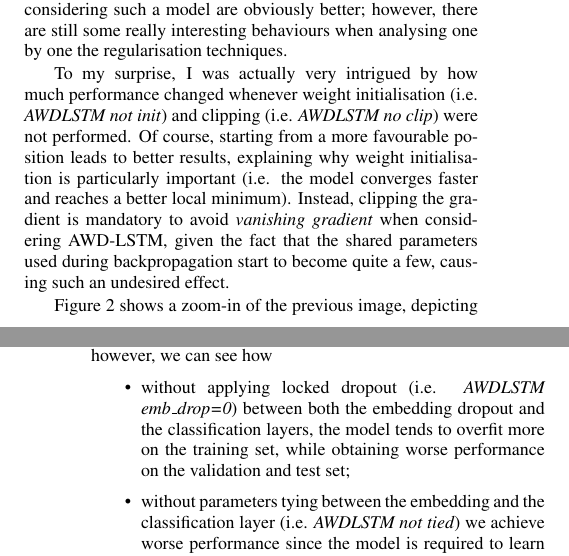
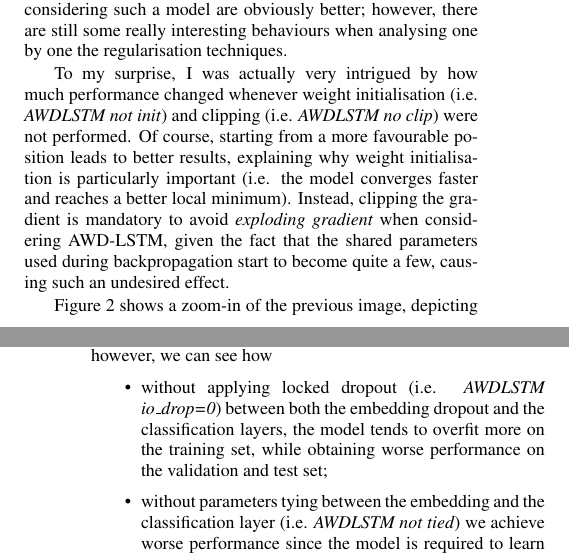
Before and after one commit to Simone-Alghisi/language_modelling, a LaTeX document (report/main.tex, which reads report/sections/5_evaluation.tex): two parts of the columns of pages 3 and 4 of 5, joined at a grey line, cut so that both start at the same text. Compiled offline with pdfLaTeX.

Commit message:
fix some typos and add final mark

```diff
--- a/report/sections/5_evaluation.tex
+++ b/report/sections/5_evaluation.tex
@@ -55,7 +55,7 @@ By first analysing the \textit{Baseline}, it is possible to see how easily such
 
 Starting from such evidence, it was obvious that to improve the performance more regularisation techniques were needed. This led to the current AWD-LSTM implementation, which is explained more in detail in \Cref{sec:model}. The results obtained by considering such a model are obviously better; however, there are still some really interesting behaviours when analysing one by one the regularisation techniques.
 
-To my surprise, I was actually very intrigued by how much performance changed whenever weight initialisation (i.e. \textit{AWDLSTM not init}) and clipping (i.e. \textit{AWDLSTM no clip}) were not performed. Of course, starting from a more favourable position leads to better results, explaining why weight initialisation is particularly important (i.e. the model converges faster and reaches a better local minimum). Instead, clipping the gradient is mandatory to avoid \textit{vanishing gradient} when considering AWD-LSTM, given the fact that the shared parameters used during backpropagation start to become quite a few, causing such an undesired effect.
+To my surprise, I was actually very intrigued by how much performance changed whenever weight initialisation (i.e. \textit{AWDLSTM not init}) and clipping (i.e. \textit{AWDLSTM no clip}) were not performed. Of course, starting from a more favourable position leads to better results, explaining why weight initialisation is particularly important (i.e. the model converges faster and reaches a better local minimum). Instead, clipping the gradient is mandatory to avoid \textit{exploding gradient} when considering AWD-LSTM, given the fact that the shared parameters used during backpropagation start to become quite a few, causing such an undesired effect.
 
 \begin{figure}
     \centering
@@ -68,7 +68,7 @@ To my surprise, I was actually very intrigued by how much performance changed wh
 
 \Cref{fig:results-zoom} shows a zoom-in of the previous image, depicting how the best techniques differ one from another in terms of performance. As it is possible to notice, they are all pretty close; however, we can see how
 \begin{itemize}
-\item without applying locked dropout (i.e. \textit{AWDLSTM emb\_drop=0}) between both the embedding dropout and the classification layers, the model tends to overfit more on the training set, while obtaining worse performance on the validation and test set;
+\item without applying locked dropout (i.e. \textit{AWDLSTM io\_drop=0}) between both the embedding dropout and the classification layers, the model tends to overfit more on the training set, while obtaining worse performance on the validation and test set;
 \item without parameters tying between the embedding and the classification layer (i.e. \textit{AWDLSTM not tied}) we achieve worse performance since the model is required to learn more parameters;
 \item without ASGD (i.e. \textit{AWDLSTM SGD only}) convergence to the optimum is slower (i.e. the other runs benefit of the average).
 \end{itemize}
```
Also changed, not shown: README.md.
